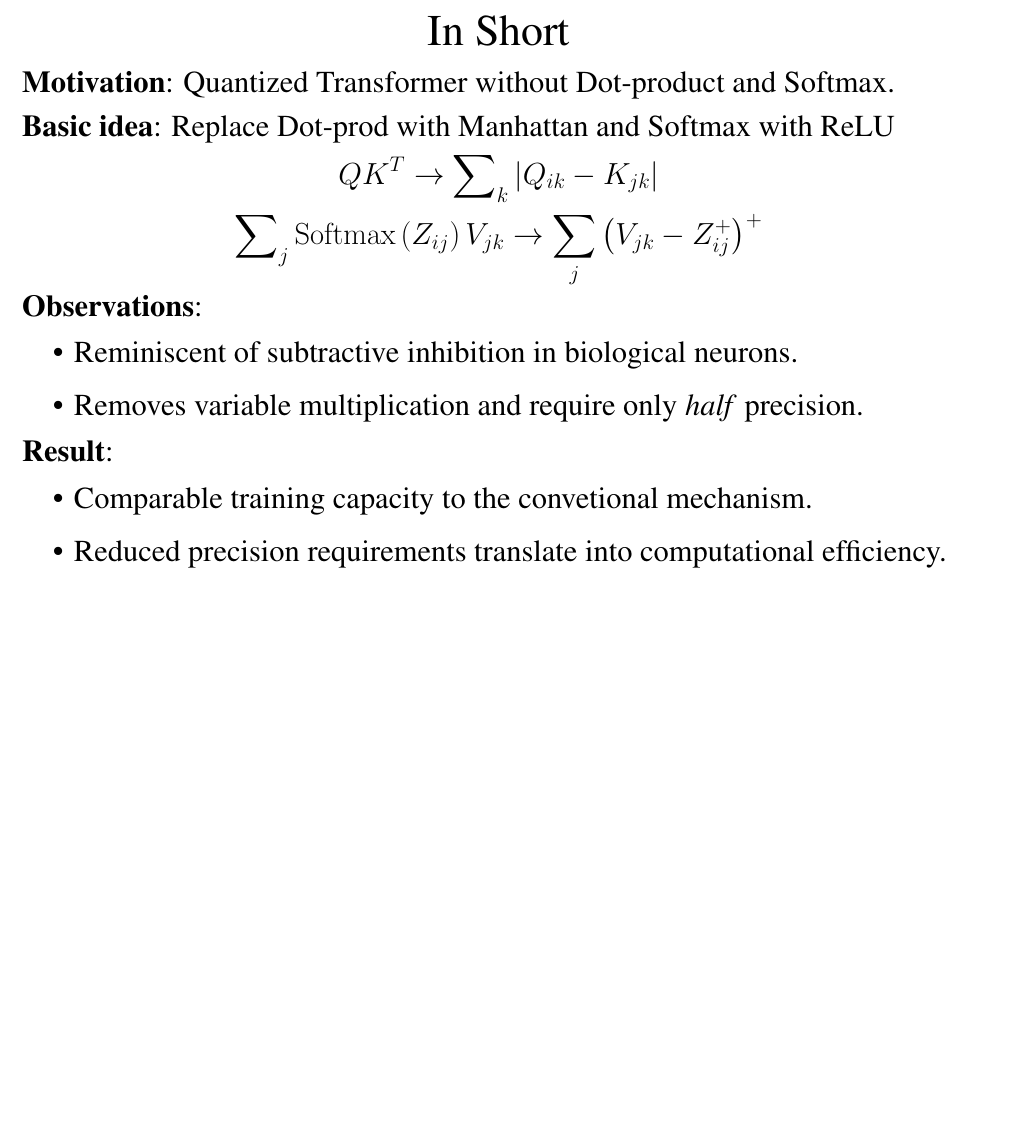
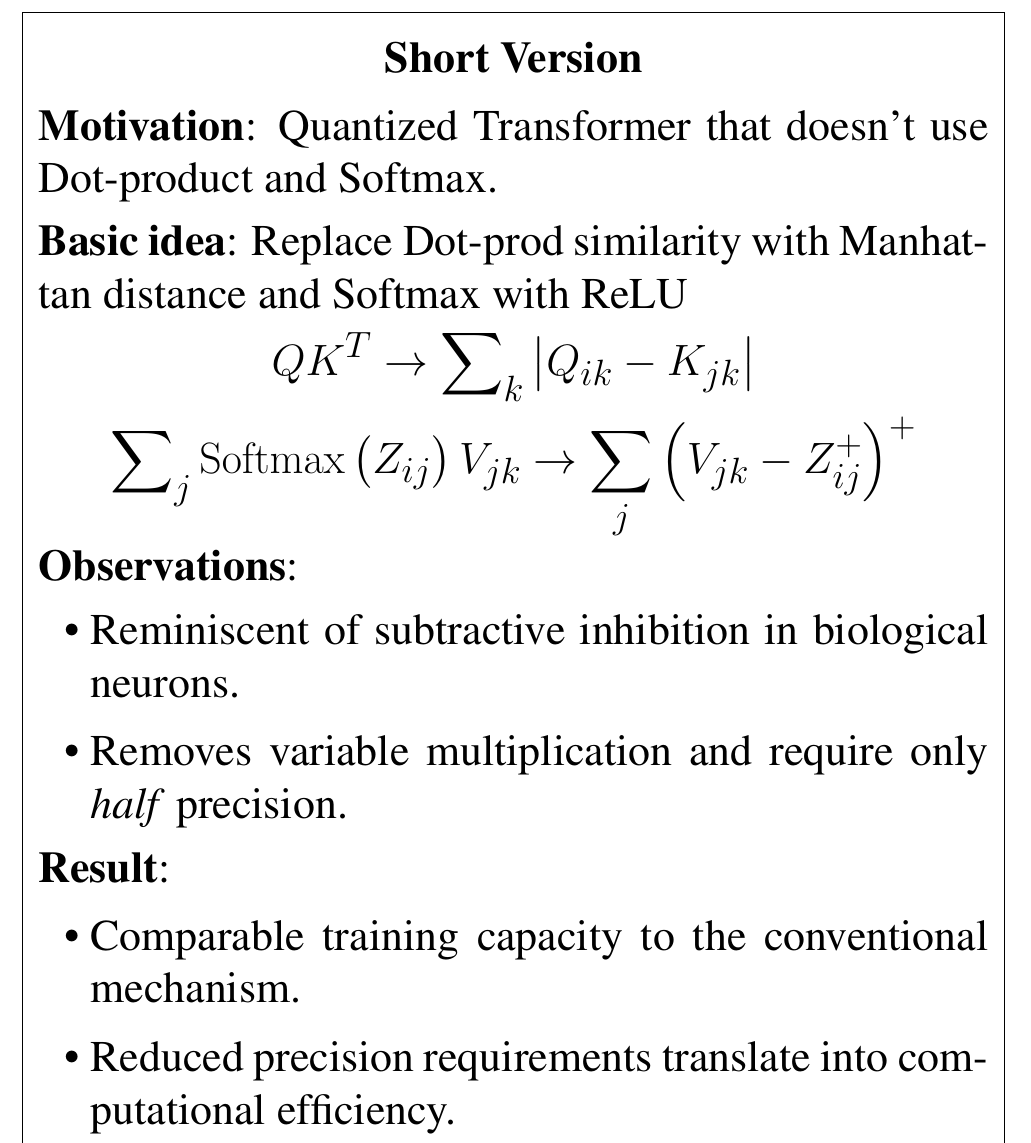
Before and after one commit to rickardbrannvall/AAAI2024_PrintPoster, a LaTeX book (main.tex): part of the page, cut so that both start at the same text, the shorter picture padded with empty space. Compiled offline with pdfLaTeX.

Commit message:
Updates from Overleaf

```diff
--- a/main.tex
+++ b/main.tex
@@ -1,13 +1,17 @@
 
 \documentclass[12pt,oneside]{book}
 
-\usepackage[a4paper,margin=1cm,nohead,foot=0.5cm]{geometry}
+%\usepackage[a4paper,margin=1cm,nohead,foot=0.5cm]{geometry}
+\usepackage[legalpaper,margin=1cm,nohead,foot=0.5cm]{geometry}
 
 \usepackage{graphicx}				% For adding images
 \usepackage{float}					% For using float environments
 \usepackage{booktabs}				% For table rules
 \usepackage{times}					% For times font
 \usepackage{lipsum}					% For generating random text
+
+\usepackage{framed}
+\usepackage{enumitem}
 
 
 \usepackage{xcolor}         % colors
@@ -26,23 +30,21 @@
 
 \begin{document}
 
-
+\begin{framed}
 %\begin{minipage}{\textwidth}
-
 \begin{center}
-    \Huge In Short
+    \Huge \textbf{Short Version}
 \end{center}
-
-\Large
+\huge
 \noindent
-\textbf{Motivation}: Quantized Transformer without Dot-product and Softmax.
-\vspace{0.1cm}
+\textbf{Motivation}: Quantized Transformer that doesn't use Dot-product and Softmax.
+\vspace{0.2cm}
 
 \noindent
 \textbf{Basic idea}:
 %Let $u_t = W x_t + U h_{t-1} + b$ and change gated RNNs according to
 %Take Manhattan distance $\left|Q_{ik} - K_{jk}\right|$ instead of Dot-prod, and
-Replace Dot-prod with Manhattan and Softmax with ReLU
+Replace Dot-prod similarity with Manhattan distance and Softmax with ReLU
 \begin{equation*}
 Q K^T \rightarrow \sum\nolimits_{k} \left|Q_{ik} - K_{jk}\right|
 \end{equation*}
@@ -65,7 +67,7 @@ Q K^T \rightarrow \sum\nolimits_{k} \left|Q_{ik} - K_{jk}\right|
 \textbf{Result}:
 
 \begin{itemize}
-    \item Comparable training capacity to the convetional mechanism.
+    \item Comparable training capacity to the conventional mechanism.
     \item Reduced precision requirements translate into computational efficiency.
     \item Substantional gains under FHE by avoiding ciphertext multiplication.
 \end{itemize}
```
Also changed, not shown: AAAI2024_PrintPoster.pdf, AAAI2024_PrintPoster2.pdf (added), main.tex (6 more changed lines).
